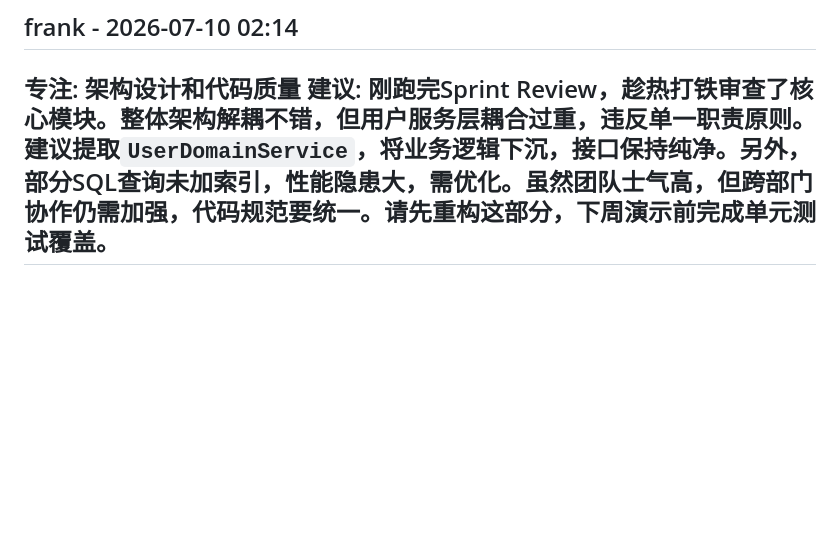
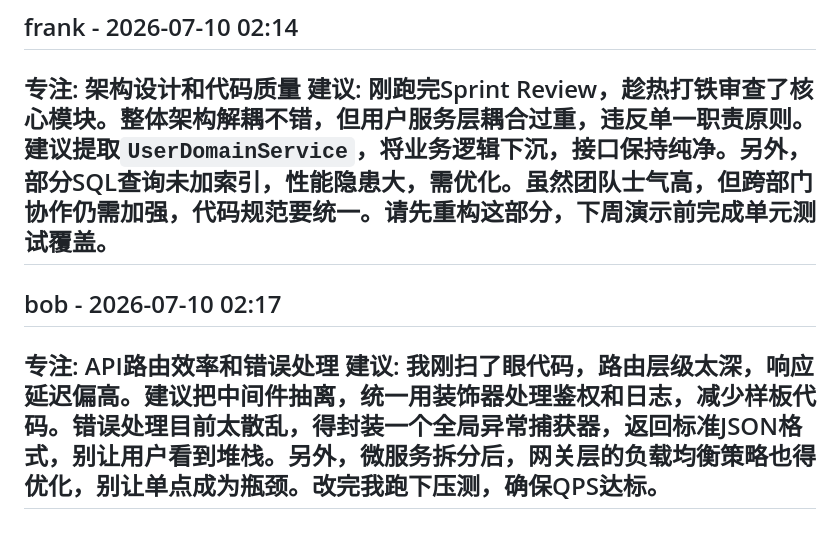
Before and after one commit to luckysong-sudo/virtual-office, a Markdown page: OPTIMIZATION_LOG.md, the part around the change. Rendered like a GitHub page; blank space fills up the shorter version.

Commit message:
🤖 bob: API路由效率和错误处理

```diff
--- a/OPTIMIZATION_LOG.md
+++ b/OPTIMIZATION_LOG.md
@@ -37,3 +37,8 @@
 **专注**: 架构设计和代码质量
 **建议**: 刚跑完Sprint Review，趁热打铁审查了核心模块。整体架构解耦不错，但用户服务层耦合过重，违反单一职责原则。建议提取`UserDomainService`，将业务逻辑下沉，接口保持纯净。另外，部分SQL查询未加索引，性能隐患大，需优化。虽然团队士气高，但跨部门协作仍需加强，代码规范要统一。请先重构这部分，下周演示前完成单元测试覆盖。
 ---
+
+## bob - 2026-07-10 02:17
+**专注**: API路由效率和错误处理
+**建议**: 我刚扫了眼代码，路由层级太深，响应延迟偏高。建议把中间件抽离，统一用装饰器处理鉴权和日志，减少样板代码。错误处理目前太散乱，得封装一个全局异常捕获器，返回标准JSON格式，别让用户看到堆栈。另外，微服务拆分后，网关层的负载均衡策略也得优化，别让单点成为瓶颈。改完我跑下压测，确保QPS达标。
+---
```
